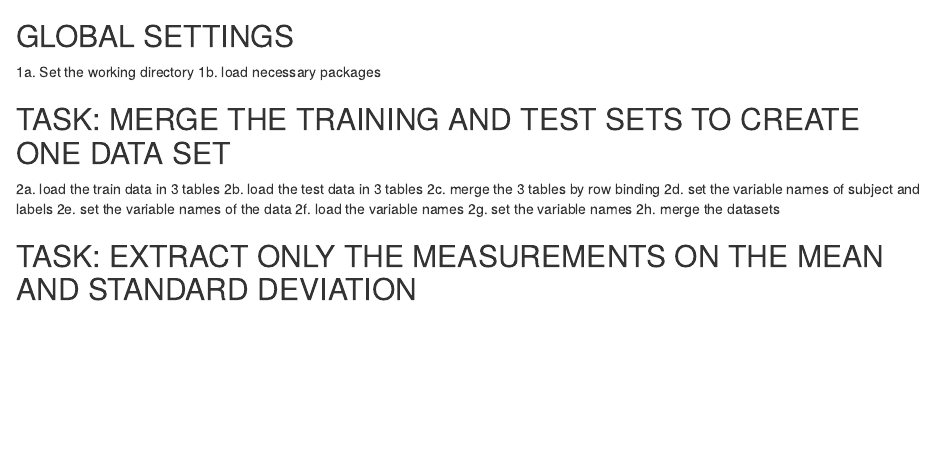
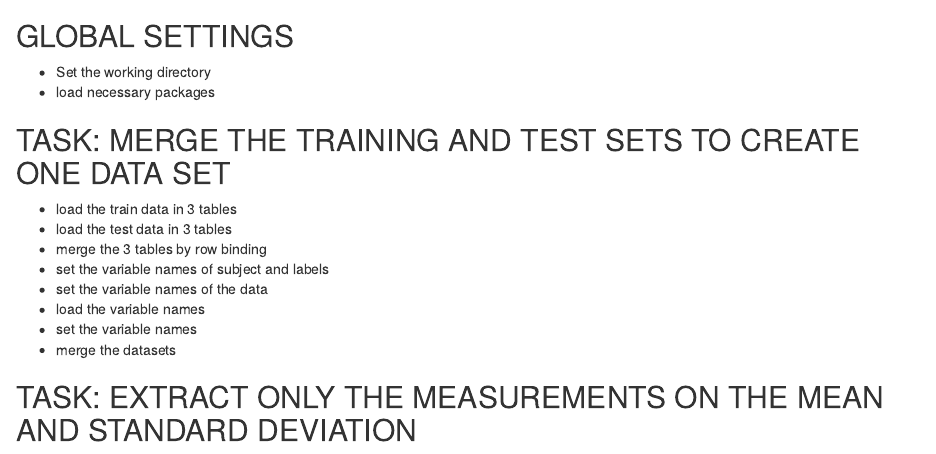
Before and after one commit to KoenDeuze/Coursera_Repo, an R Markdown document (readme.rmd): the page in a window 1100 px wide, from its top. Rendered offline with R 4.5, knitr and Pandoc, with nearby package versions.

Commit message:
coursera assignment draft

```diff
--- a/readme.rmd
+++ b/readme.rmd
@@ -4,18 +4,18 @@ The R-script run_analysis.r does the following:
 
 
 ## GLOBAL SETTINGS##
-1a. Set the working directory
-1b. load necessary packages
+- Set the working directory
+- load necessary packages
 
 ## TASK: MERGE THE TRAINING AND TEST SETS TO CREATE ONE DATA SET##
-2a. load the train data in 3 tables
-2b. load the test data in 3 tables
-2c. merge the 3 tables by row binding
-2d. set the variable names of subject and labels
-2e. set the variable names of the data
-2f. load the variable names
-2g. set the variable names
-2h. merge the datasets
+- load the train data in 3 tables
+- load the test data in 3 tables
+- merge the 3 tables by row binding
+- set the variable names of subject and labels
+- set the variable names of the data
+- load the variable names
+- set the variable names
+- merge the datasets
 
 
 ## TASK: EXTRACT ONLY THE MEASUREMENTS ON THE MEAN AND STANDARD DEVIATION##
```
